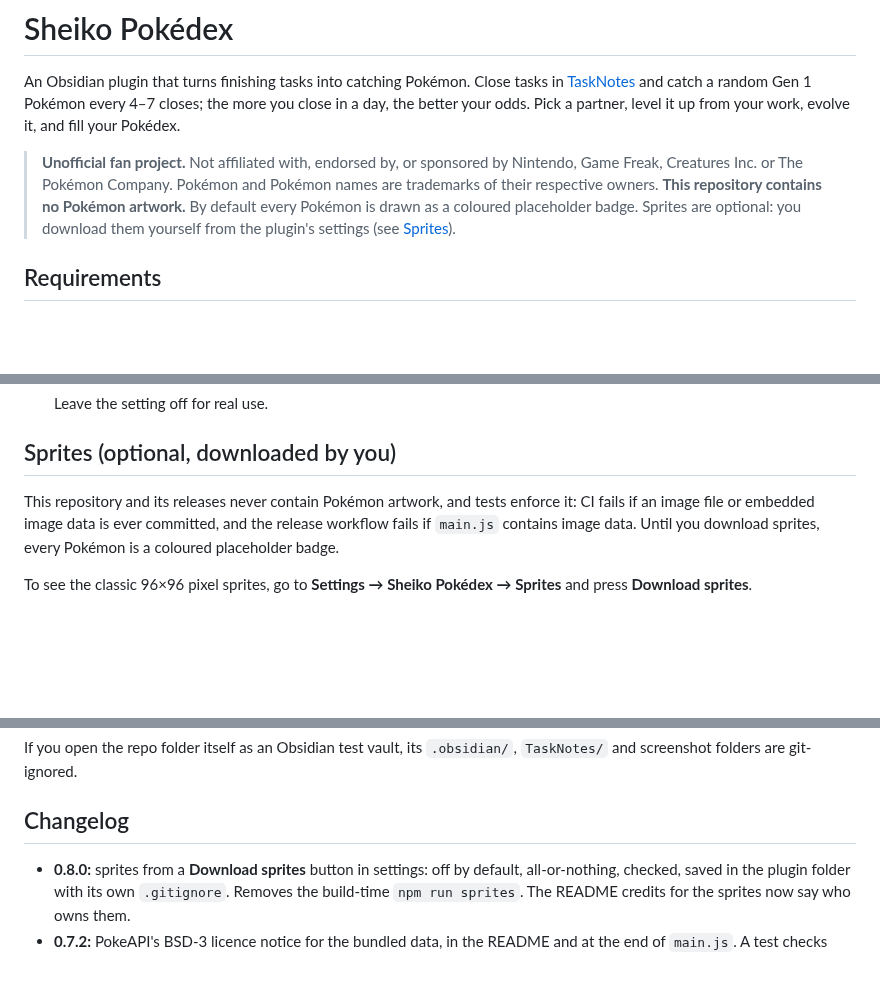
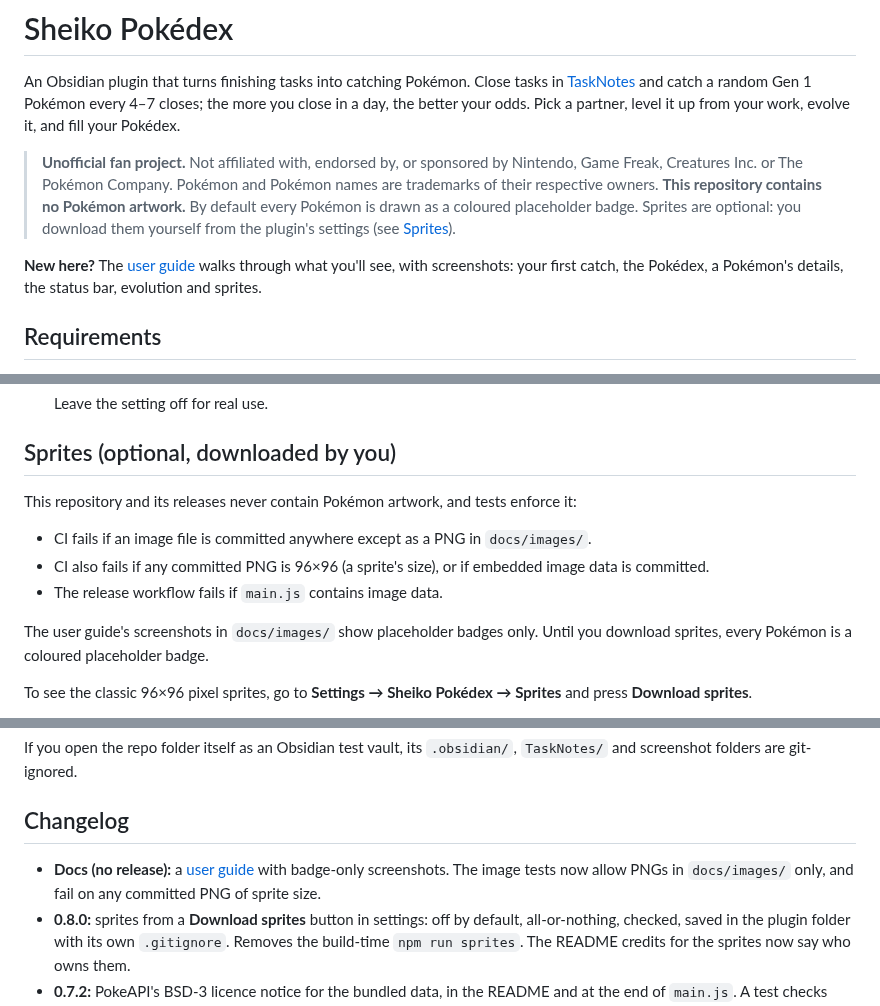
Before and after one commit to Ashura-Sheikh/Sheiko-pokedex-plugin, a Markdown page: README.md, 3 parts joined by grey strips. GitHub-like rendering; blank space fills up the shorter version.

```diff
--- a/README.md
+++ b/README.md
@@ -3,6 +3,8 @@
 An Obsidian plugin that turns finishing tasks into catching Pokémon. Close tasks in [TaskNotes](https://github.com/callumalpass/tasknotes) and catch a random Gen 1 Pokémon every 4–7 closes; the more you close in a day, the better your odds. Pick a partner, level it up from your work, evolve it, and fill your Pokédex.
 
 > **Unofficial fan project.** Not affiliated with, endorsed by, or sponsored by Nintendo, Game Freak, Creatures Inc. or The Pokémon Company. Pokémon and Pokémon names are trademarks of their respective owners. **This repository contains no Pokémon artwork.** By default every Pokémon is drawn as a coloured placeholder badge. Sprites are optional: you download them yourself from the plugin's settings (see [Sprites](#sprites-optional-downloaded-by-you)).
+
+**New here?** The [user guide](docs/USER-GUIDE.md) walks through what you'll see, with screenshots: your first catch, the Pokédex, a Pokémon's details, the status bar, evolution and sprites.
 
 ## Requirements
 
@@ -128,7 +130,12 @@ Task size (worked time) doesn't affect rarity. It scales your partner's XP (belo
 
 ## Sprites (optional, downloaded by you)
 
-This repository and its releases never contain Pokémon artwork, and tests enforce it: CI fails if an image file or embedded image data is ever committed, and the release workflow fails if `main.js` contains image data. Until you download sprites, every Pokémon is a coloured placeholder badge.
+This repository and its releases never contain Pokémon artwork, and tests enforce it:
+- CI fails if an image file is committed anywhere except as a PNG in `docs/images/`.
+- CI also fails if any committed PNG is 96×96 (a sprite's size), or if embedded image data is committed.
+- The release workflow fails if `main.js` contains image data.
+
+The user guide's screenshots in `docs/images/` show placeholder badges only. Until you download sprites, every Pokémon is a coloured placeholder badge.
 
 To see the classic 96×96 pixel sprites, go to **Settings → Sheiko Pokédex → Sprites** and press **Download sprites**.
 
@@ -169,6 +176,7 @@ If you open the repo folder itself as an Obsidian test vault, its `.obsidian/`,
 
 ## Changelog
 
+- **Docs (no release):** a [user guide](docs/USER-GUIDE.md) with badge-only screenshots. The image tests now allow PNGs in `docs/images/` only, and fail on any committed PNG of sprite size.
 - **0.8.0:** sprites from a **Download sprites** button in settings: off by default, all-or-nothing, checked, saved in the plugin folder with its own `.gitignore`. Removes the build-time `npm run sprites`. The README credits for the sprites now say who owns them.
 - **0.7.2:** PokeAPI's BSD-3 licence notice for the bundled data, in the README and at the end of `main.js`. A test checks both.
 - **0.7.1:** licensed under MIT (code only; see Credits and licence).
```
Also changed, not shown: docs/USER-GUIDE.md (added, +111 -0 lines), docs/images/detail-view.png (added), docs/images/settings-sprites.png (added), docs/images/status-bar-hover.png (added), docs/images/status-bar-menu.png (added), docs/images/stone-evolution.png (added), 1 other file.
